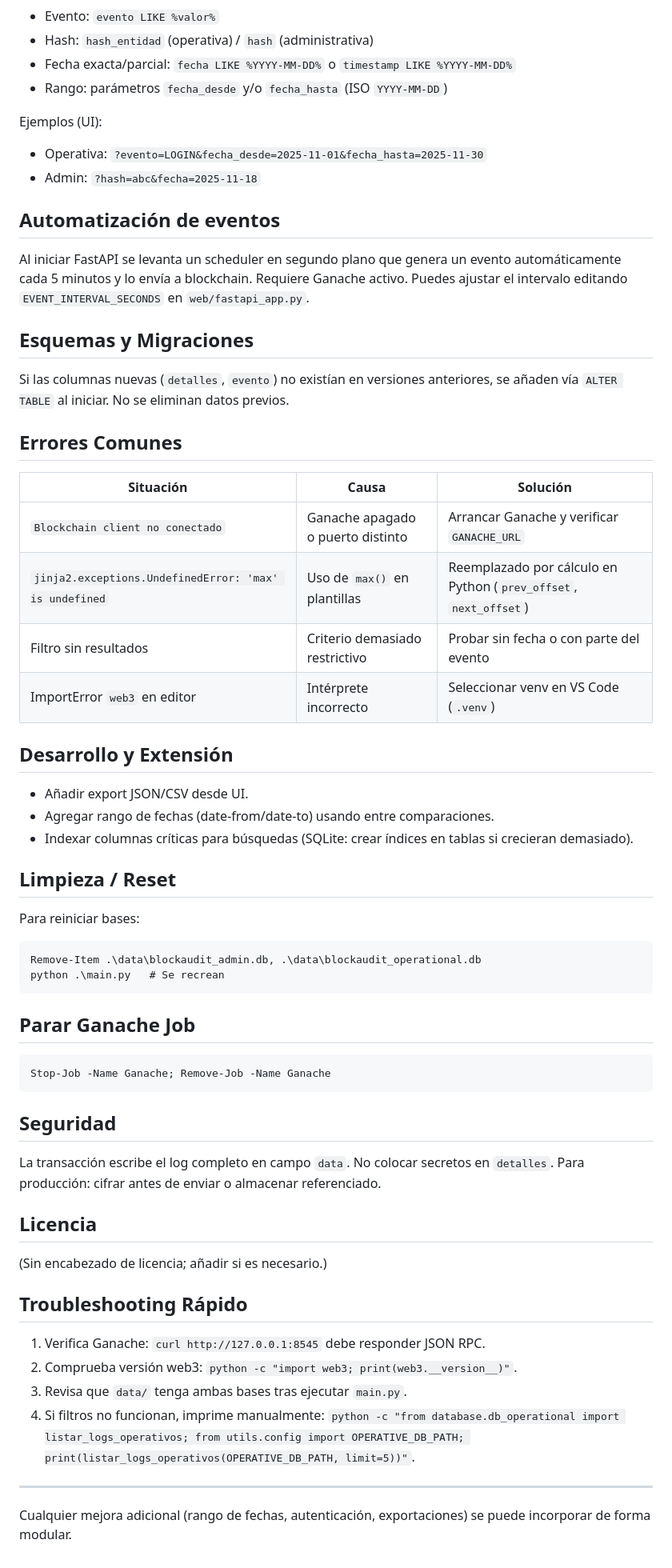
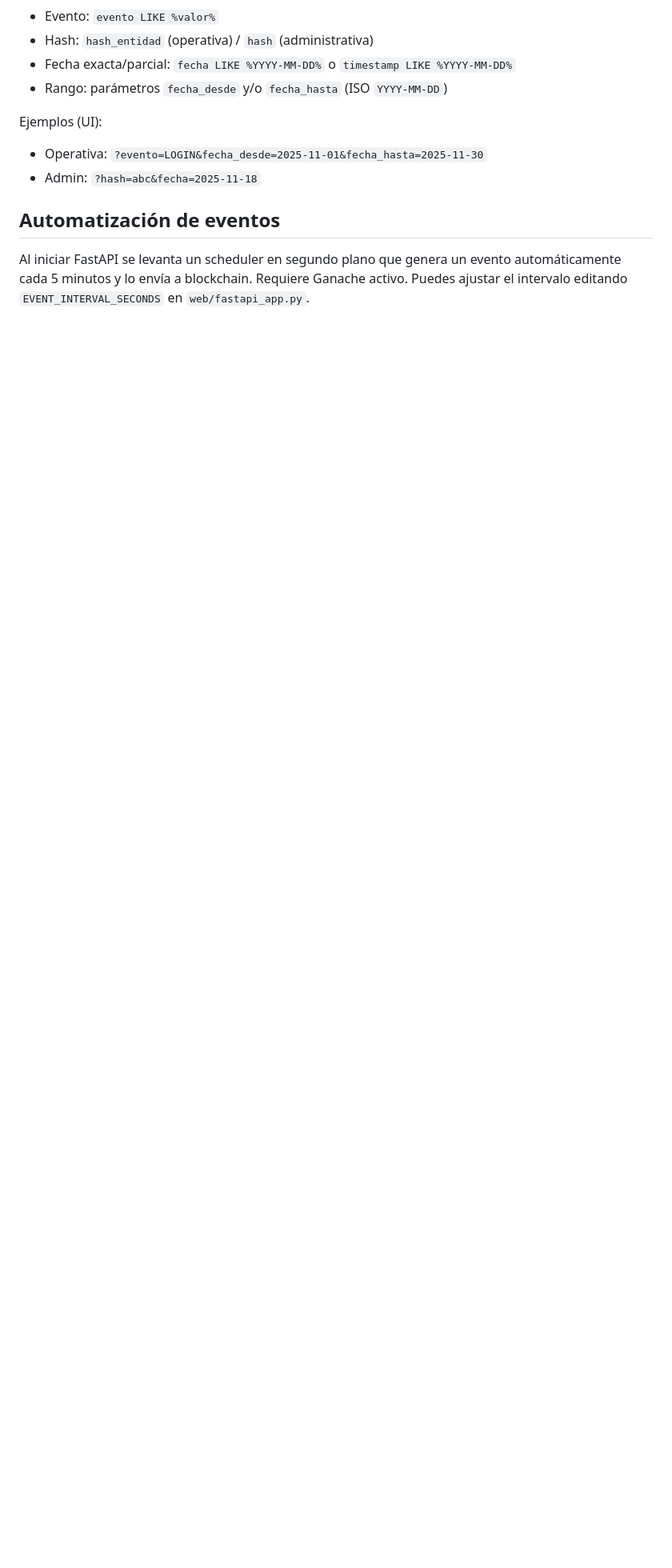
Before and after one commit to AlanMacias2002/Proyecto_Cripto_Aplicada, a Markdown page: README.md, the part around the change. Shown: that part at 80% size. Rendered like a GitHub page; blank space fills up the shorter version.

Commit message:
nuevo ReadME

````diff
--- a/README.md
+++ b/README.md
@@ -202,46 +202,3 @@ Ejemplos (UI):
 Al iniciar FastAPI se levanta un scheduler en segundo plano que genera un
 evento automáticamente cada 5 minutos y lo envía a blockchain. Requiere Ganache activo.
 Puedes ajustar el intervalo editando `EVENT_INTERVAL_SECONDS` en `web/fastapi_app.py`.
-
-## Esquemas y Migraciones
-Si las columnas nuevas (`detalles`, `evento`) no existían en versiones anteriores, se añaden vía `ALTER TABLE` al iniciar. No se eliminan datos previos.
-
-## Errores Comunes
-| Situación | Causa | Solución |
-|-----------|-------|----------|
-| `Blockchain client no conectado` | Ganache apagado o puerto distinto | Arrancar Ganache y verificar `GANACHE_URL` |
-| `jinja2.exceptions.UndefinedError: 'max' is undefined` | Uso de `max()` en plantillas | Reemplazado por cálculo en Python (`prev_offset`, `next_offset`) |
-| Filtro sin resultados | Criterio demasiado restrictivo | Probar sin fecha o con parte del evento |
-| ImportError `web3` en editor | Intérprete incorrecto | Seleccionar venv en VS Code (`.venv`) |
-
-## Desarrollo y Extensión
-- Añadir export JSON/CSV desde UI.
-- Agregar rango de fechas (date-from/date-to) usando entre comparaciones.
-- Indexar columnas críticas para búsquedas (SQLite: crear índices en tablas si crecieran demasiado).
-
-## Limpieza / Reset
-Para reiniciar bases:
-```pwsh
-Remove-Item .\data\blockaudit_admin.db, .\data\blockaudit_operational.db
-python .\main.py   # Se recrean
-```
-
-## Parar Ganache Job
-```pwsh
-Stop-Job -Name Ganache; Remove-Job -Name Ganache
-```
-
-## Seguridad
-La transacción escribe el log completo en campo `data`. No colocar secretos en `detalles`. Para producción: cifrar antes de enviar o almacenar referenciado.
-
-## Licencia
-(Sin encabezado de licencia; añadir si es necesario.)
-
-## Troubleshooting Rápido
-1. Verifica Ganache: `curl http://127.0.0.1:8545` debe responder JSON RPC.
-2. Comprueba versión web3: `python -c "import web3; print(web3.__version__)"`.
-3. Revisa que `data/` tenga ambas bases tras ejecutar `main.py`.
-4. Si filtros no funcionan, imprime manualmente: `python -c "from database.db_operational import listar_logs_operativos; from utils.config import OPERATIVE_DB_PATH; print(listar_logs_operativos(OPERATIVE_DB_PATH, limit=5))"`.
-
----
-Cualquier mejora adicional (rango de fechas, autenticación, exportaciones) se puede incorporar de forma modular.
````
